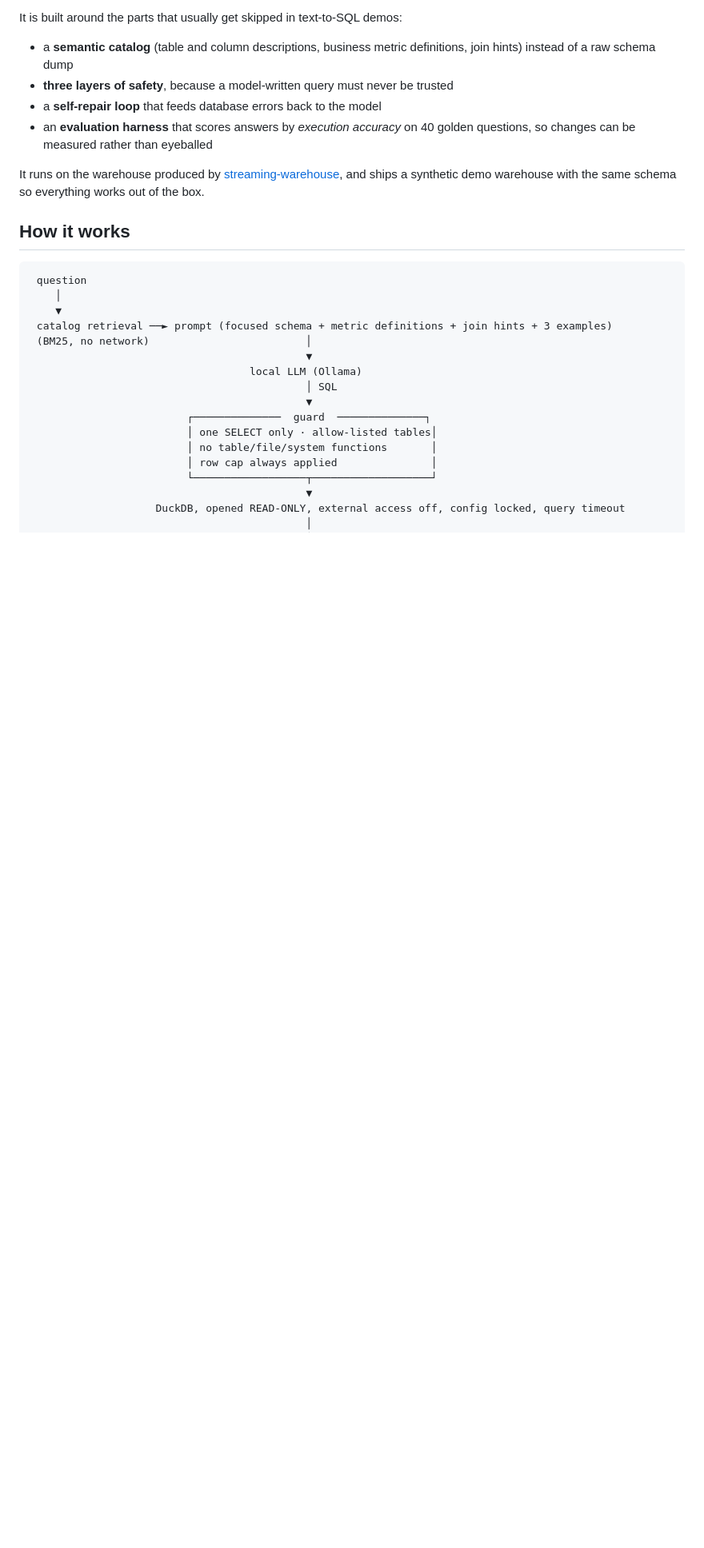
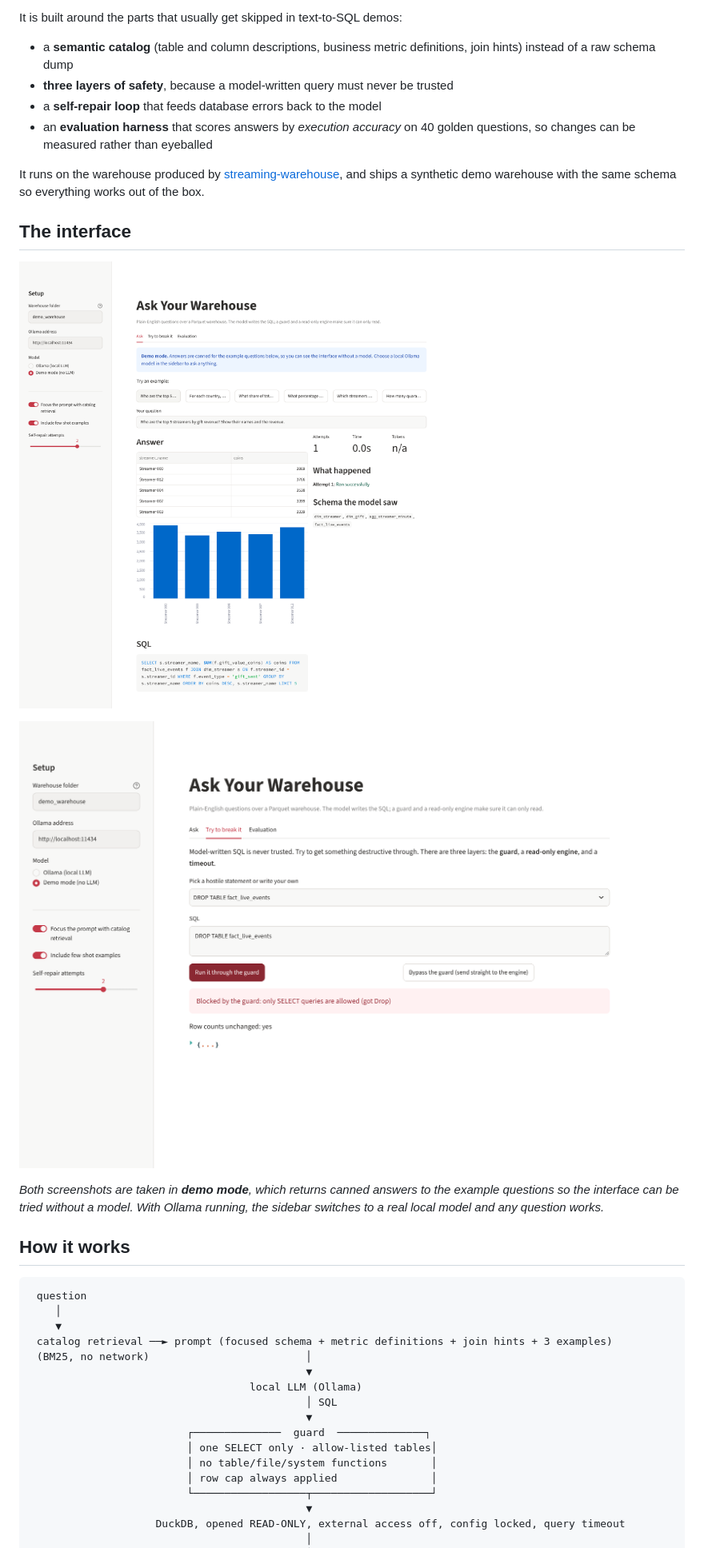
Before and after one commit to Abakar-Fatime/ask-your-warehouse, a Markdown page: README.md, the part around one of its changes. Shown at 80% size. GitHub-like rendering; pictures changed too: docs/ui-ask.png (added), docs/ui-break.png (added); blank space fills up the shorter version.

```diff
--- a/README.md
+++ b/README.md
@@ -13,6 +13,15 @@ It is built around the parts that usually get skipped in text-to-SQL demos:
 
 It runs on the warehouse produced by [streaming-warehouse](https://github.com/Abakar-Fatime/streaming-warehouse), and ships a
 synthetic demo warehouse with the same schema so everything works out of the box.
+
+## The interface
+
+![Asking a question in the Streamlit interface: answer table, chart, the SQL, and what happened on each attempt](docs/ui-ask.png)
+
+![The "Try to break it" tab: a DROP TABLE statement blocked by the guard, with row counts unchanged](docs/ui-break.png)
+
+_Both screenshots are taken in **demo mode**, which returns canned answers to the example questions so the interface
+can be tried without a model. With Ollama running, the sidebar switches to a real local model and any question works._
 
 ## How it works
 
```
Also changed, not shown: other parts of README.md (+5 -3 lines), 5 other files.
